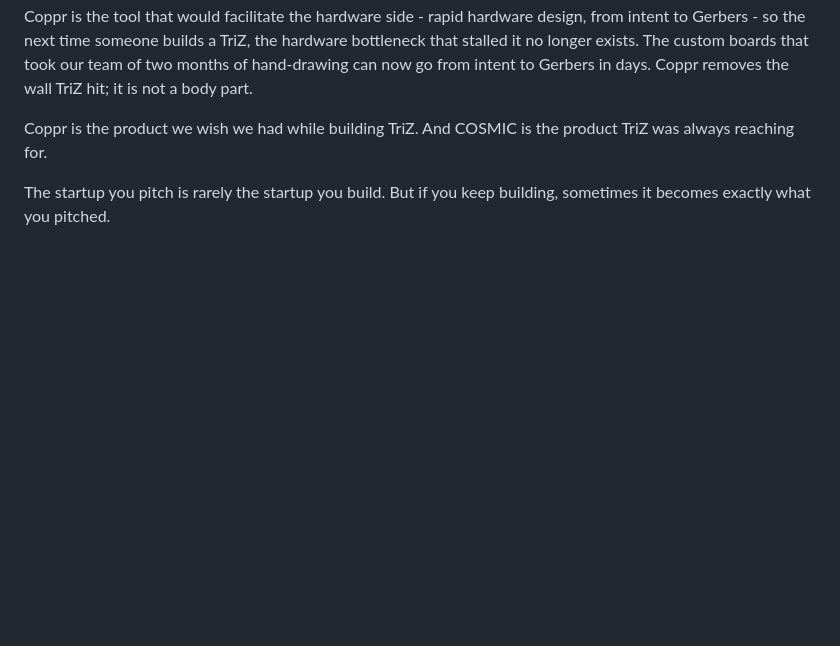
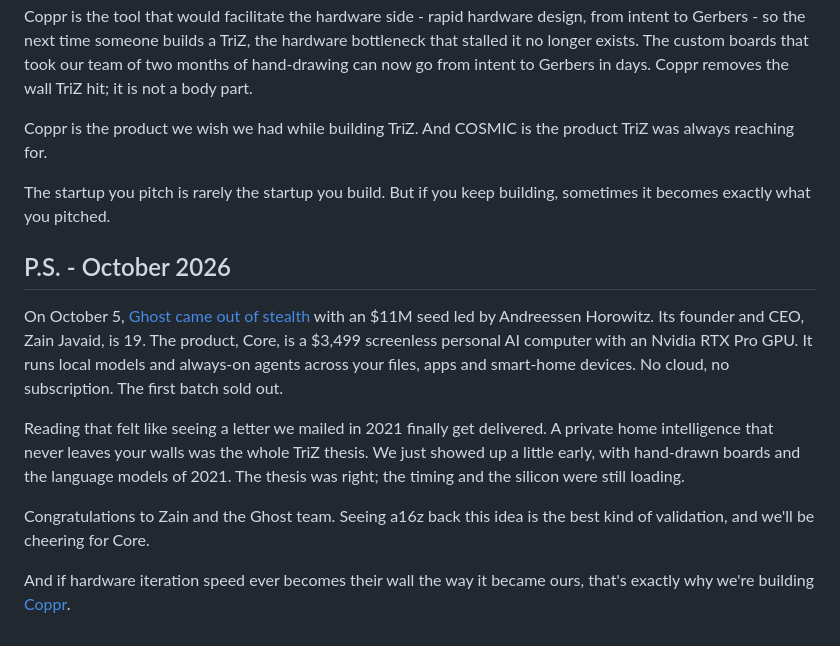
Before and after one commit to uspraveen/uspraveen.github.io, a Markdown page: blog/posts/triz-ai-story.md, the part around the change. GitHub-like rendering; blank space fills up the shorter version.

Commit message:
Add Ghost postscript to TriZ post

```diff
--- a/blog/posts/triz-ai-story.md
+++ b/blog/posts/triz-ai-story.md
@@ -61,3 +61,15 @@ Coppr is the tool that would facilitate the hardware side - rapid hardware desig
 Coppr is the product we wish we had while building TriZ. And COSMIC is the product TriZ was always reaching for.
 
 The startup you pitch is rarely the startup you build. But if you keep building, sometimes it becomes exactly what you pitched.
+
+<div class="triz-rule" aria-hidden="true"></div>
+
+## P.S. - October 2026
+
+On October 5, [Ghost came out of stealth](https://techcrunch.com/2026/10/05/at-19-ghost-founder-raises-11-million-to-build-a-3499-computer-for-your-personal-ai/) with an $11M seed led by Andreessen Horowitz. Its founder and CEO, Zain Javaid, is 19. The product, Core, is a $3,499 screenless personal AI computer with an Nvidia RTX Pro GPU. It runs local models and always-on agents across your files, apps and smart-home devices. No cloud, no subscription. The first batch sold out.
+
+Reading that felt like seeing a letter we mailed in 2021 finally get delivered. A private home intelligence that never leaves your walls was the whole TriZ thesis. We just showed up a little early, with hand-drawn boards and the language models of 2021. The thesis was right; the timing and the silicon were still loading.
+
+Congratulations to Zain and the Ghost team. Seeing a16z back this idea is the best kind of validation, and we'll be cheering for Core.
+
+And if hardware iteration speed ever becomes their wall the way it became ours, that's exactly why we're building [Coppr](/blog/post.html?slug=why-coppr).
```
